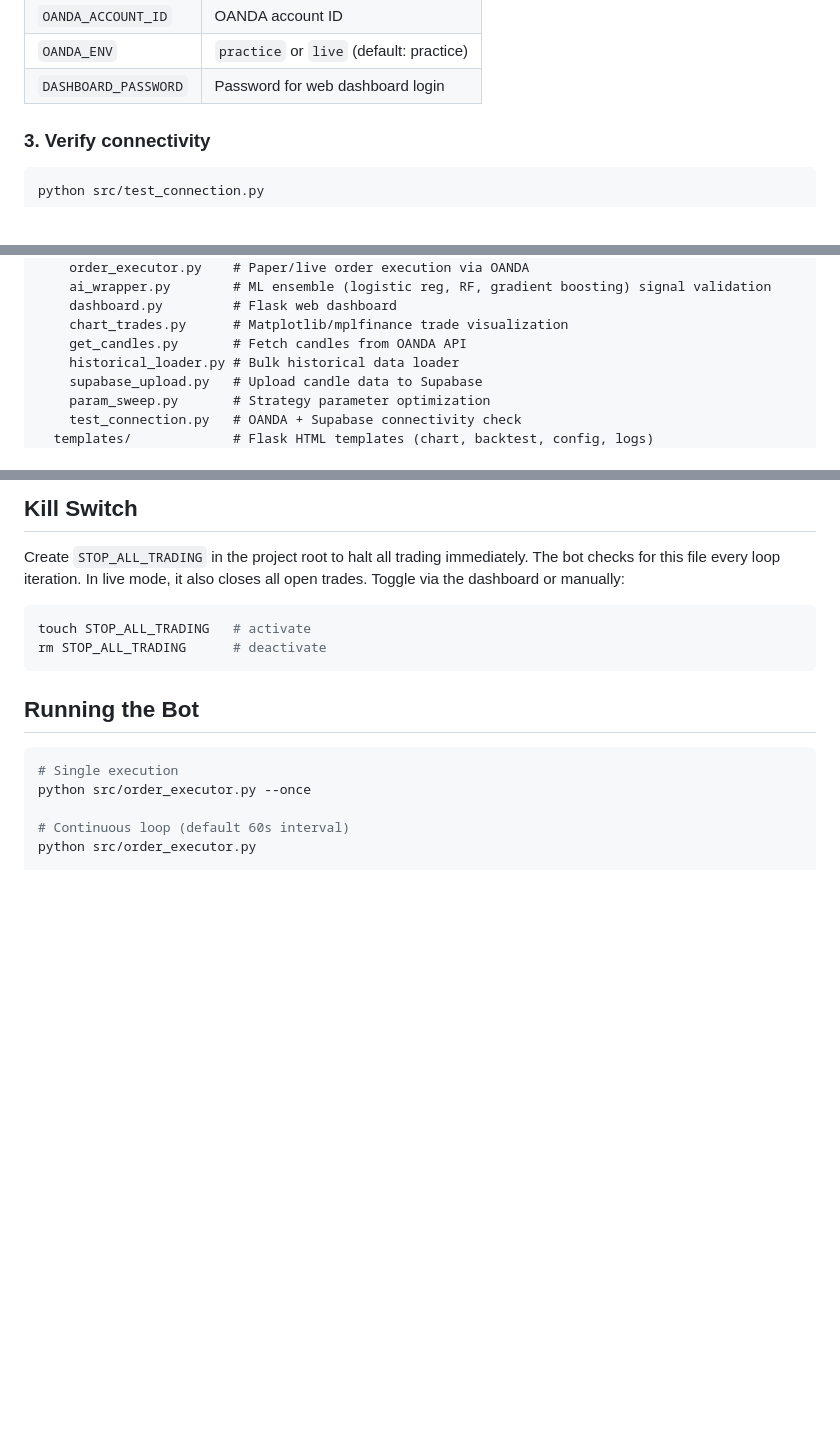
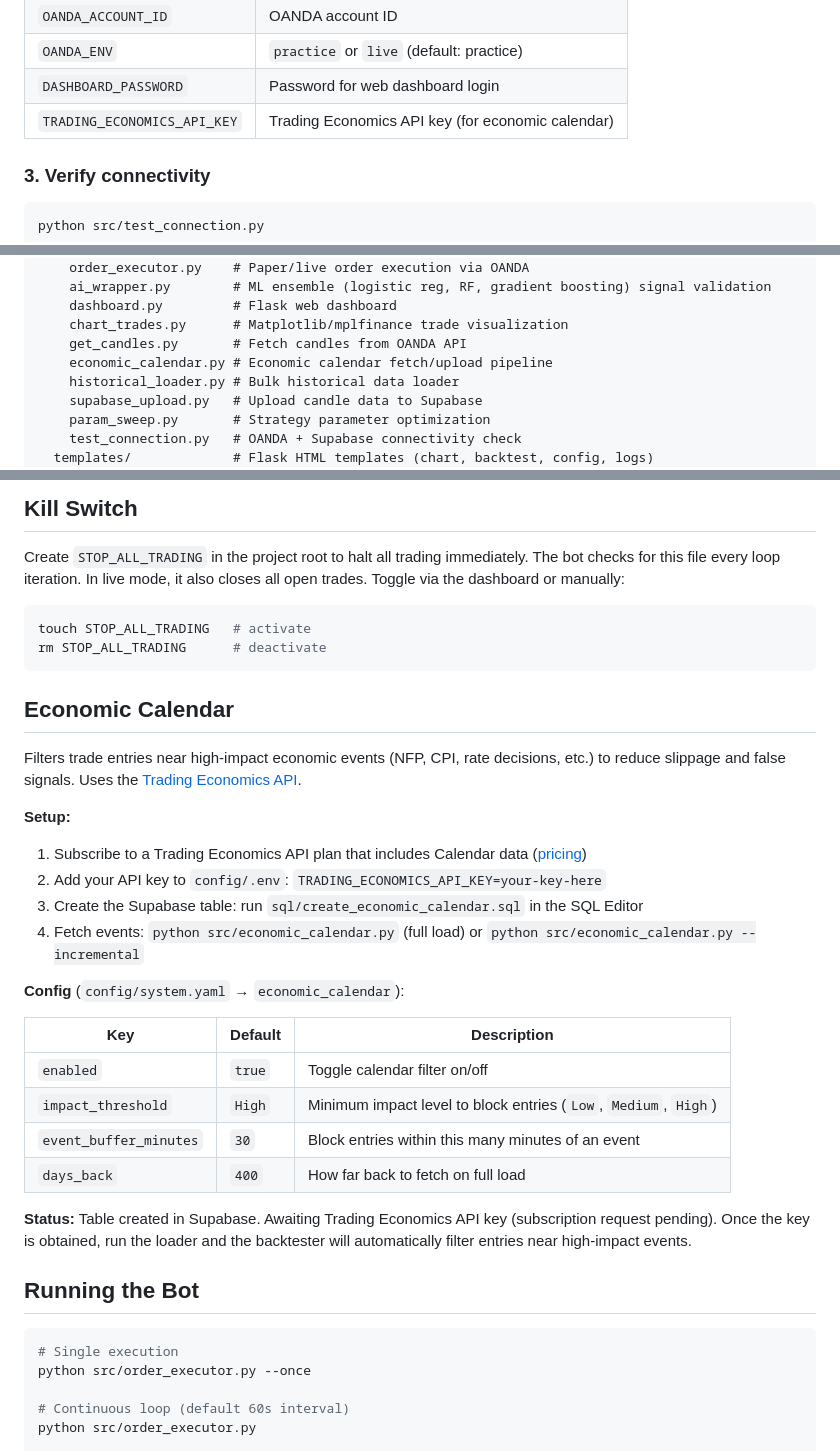
Before and after one commit to BrentNeale1/fx-quant, a Markdown page: README.md, 3 parts joined by grey strips. Drawn GitHub-style; blank space fills up the shorter version.

Commit message:
Update README with economic calendar docs and pending TE API key status
Co-Authored-By: Claude Opus 4.6 <noreply@anthropic.com>

````diff
--- a/README.md
+++ b/README.md
@@ -30,6 +30,7 @@ Required variables in `config/.env`:
 | `OANDA_ACCOUNT_ID` | OANDA account ID |
 | `OANDA_ENV` | `practice` or `live` (default: practice) |
 | `DASHBOARD_PASSWORD` | Password for web dashboard login |
+| `TRADING_ECONOMICS_API_KEY` | Trading Economics API key (for economic calendar) |
 
 ### 3. Verify connectivity
 
@@ -80,6 +81,7 @@ fx-quant/
     dashboard.py         # Flask web dashboard
     chart_trades.py      # Matplotlib/mplfinance trade visualization
     get_candles.py       # Fetch candles from OANDA API
+    economic_calendar.py # Economic calendar fetch/upload pipeline
     historical_loader.py # Bulk historical data loader
     supabase_upload.py   # Upload candle data to Supabase
     param_sweep.py       # Strategy parameter optimization
@@ -176,6 +178,27 @@ touch STOP_ALL_TRADING   # activate
 rm STOP_ALL_TRADING      # deactivate
 ```
 
+## Economic Calendar
+
+Filters trade entries near high-impact economic events (NFP, CPI, rate decisions, etc.) to reduce slippage and false signals. Uses the [Trading Economics API](https://tradingeconomics.com/api/).
+
+**Setup:**
+1. Subscribe to a Trading Economics API plan that includes Calendar data ([pricing](https://tradingeconomics.com/api/pricing.aspx))
+2. Add your API key to `config/.env`: `TRADING_ECONOMICS_API_KEY=your-key-here`
+3. Create the Supabase table: run `sql/create_economic_calendar.sql` in the SQL Editor
+4. Fetch events: `python src/economic_calendar.py` (full load) or `python src/economic_calendar.py --incremental`
+
+**Config** (`config/system.yaml` → `economic_calendar`):
+
+| Key | Default | Description |
+|-----|---------|-------------|
+| `enabled` | `true` | Toggle calendar filter on/off |
+| `impact_threshold` | `High` | Minimum impact level to block entries (`Low`, `Medium`, `High`) |
+| `event_buffer_minutes` | `30` | Block entries within this many minutes of an event |
+| `days_back` | `400` | How far back to fetch on full load |
+
+**Status:** Table created in Supabase. Awaiting Trading Economics API key (subscription request pending). Once the key is obtained, run the loader and the backtester will automatically filter entries near high-impact events.
+
 ## Running the Bot
 
 ```bash
````
